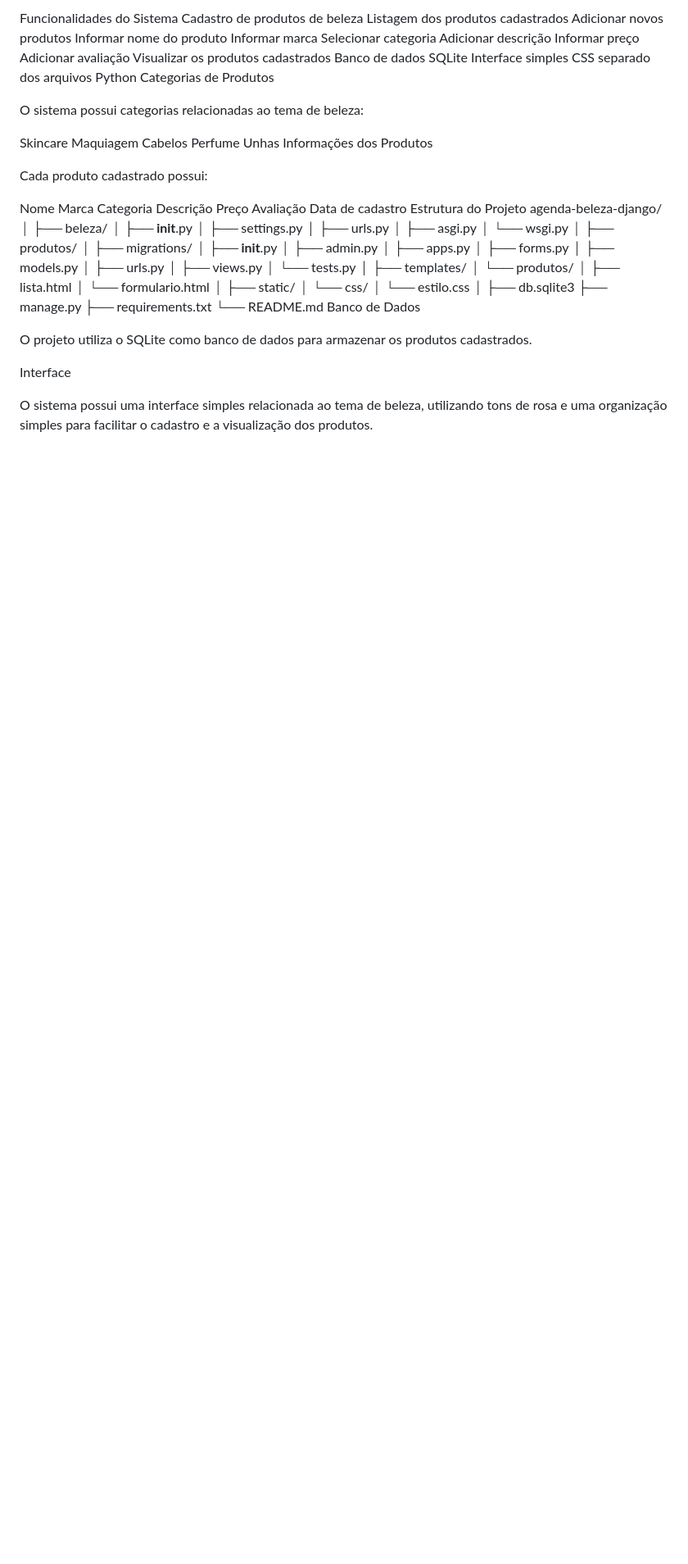
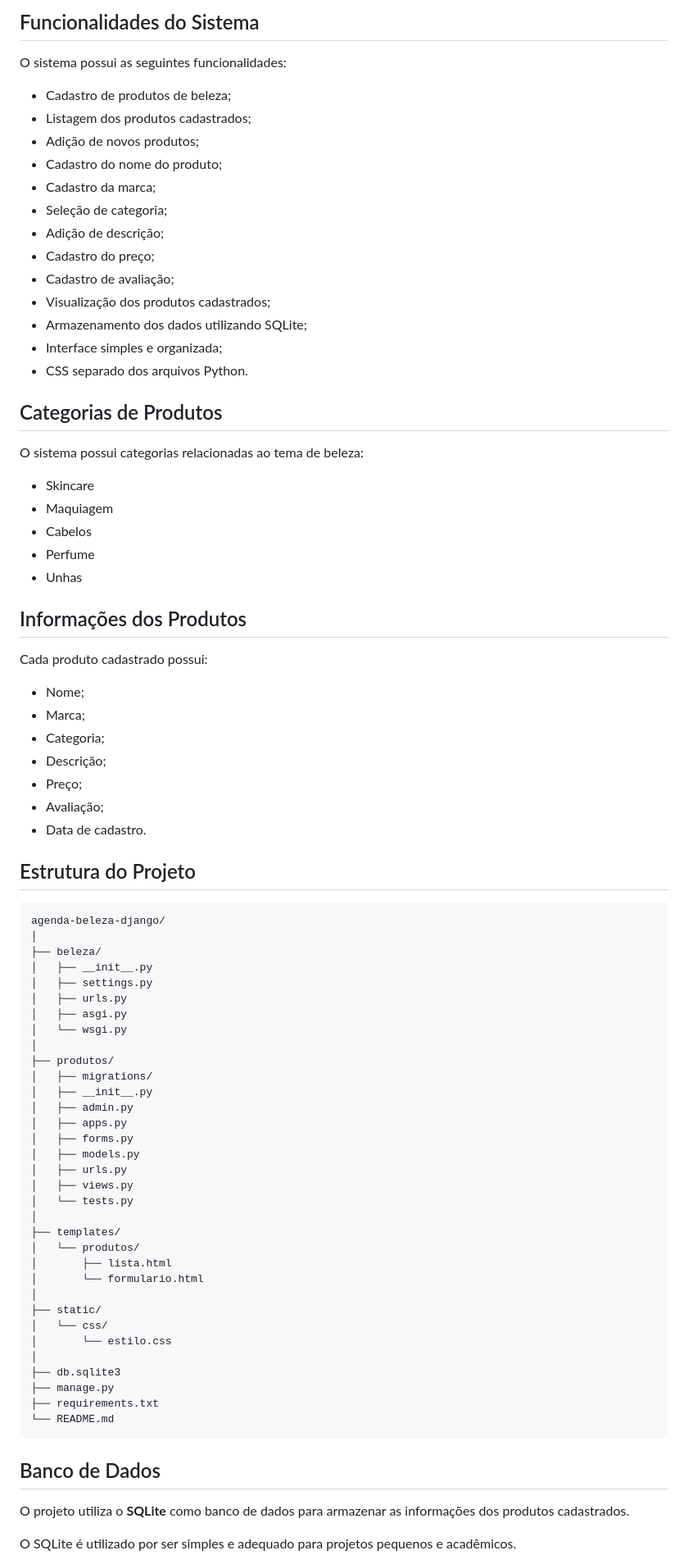
Before and after one commit to joh3-long/Beauty-Agenda, a Markdown page: README.md, the part around one of its changes. Shown at 82% size. Rendered like a GitHub page; blank space fills up the shorter version.

````diff
--- a/README.md
+++ b/README.md
@@ -33,39 +75,47 @@ http://127.0.0.1:8000/
 
-Funcionalidades do Sistema
-Cadastro de produtos de beleza
-Listagem dos produtos cadastrados
-Adicionar novos produtos
-Informar nome do produto
-Informar marca
-Selecionar categoria
-Adicionar descrição
-Informar preço
-Adicionar avaliação
-Visualizar os produtos cadastrados
-Banco de dados SQLite
-Interface simples
-CSS separado dos arquivos Python
-Categorias de Produtos
+## Funcionalidades do Sistema
+
+O sistema possui as seguintes funcionalidades:
+
+* Cadastro de produtos de beleza;
+* Listagem dos produtos cadastrados;
+* Adição de novos produtos;
+* Cadastro do nome do produto;
+* Cadastro da marca;
+* Seleção de categoria;
+* Adição de descrição;
+* Cadastro do preço;
+* Cadastro de avaliação;
+* Visualização dos produtos cadastrados;
+* Armazenamento dos dados utilizando SQLite;
+* Interface simples e organizada;
+* CSS separado dos arquivos Python.
+
+## Categorias de Produtos
 
 O sistema possui categorias relacionadas ao tema de beleza:
 
-Skincare
-Maquiagem
-Cabelos
-Perfume
-Unhas
-Informações dos Produtos
+* Skincare
+* Maquiagem
+* Cabelos
+* Perfume
+* Unhas
+
+## Informações dos Produtos
 
 Cada produto cadastrado possui:
 
-Nome
-Marca
-Categoria
-Descrição
-Preço
-Avaliação
-Data de cadastro
-Estrutura do Projeto
+* Nome;
+* Marca;
+* Categoria;
+* Descrição;
+* Preço;
+* Avaliação;
+* Data de cadastro.
+
+## Estrutura do Projeto
+
+```text
 agenda-beleza-django/
 │
 ├── beleza/
@@ -99,11 +149,11 @@ agenda-beleza-django/
 ├── manage.py
 ├── requirements.txt
 └── README.md
-Banco de Dados
+```
 
-O projeto utiliza o SQLite como banco de dados para armazenar os produtos cadastrados.
+## Banco de Dados
 
-Interface
+O projeto utiliza o **SQLite** como banco de dados para armazenar as informações dos produtos cadastrados.
 
-O sistema possui uma interface simples relacionada ao tema de beleza, utilizando tons de rosa e uma organização simples para facilitar o cadastro e a visualização dos produtos.
+O SQLite é utilizado por ser simples e adequado para projetos pequenos e acadêmicos.
 
````
Also changed, not shown: other parts of README.md (+111 -50 lines).
